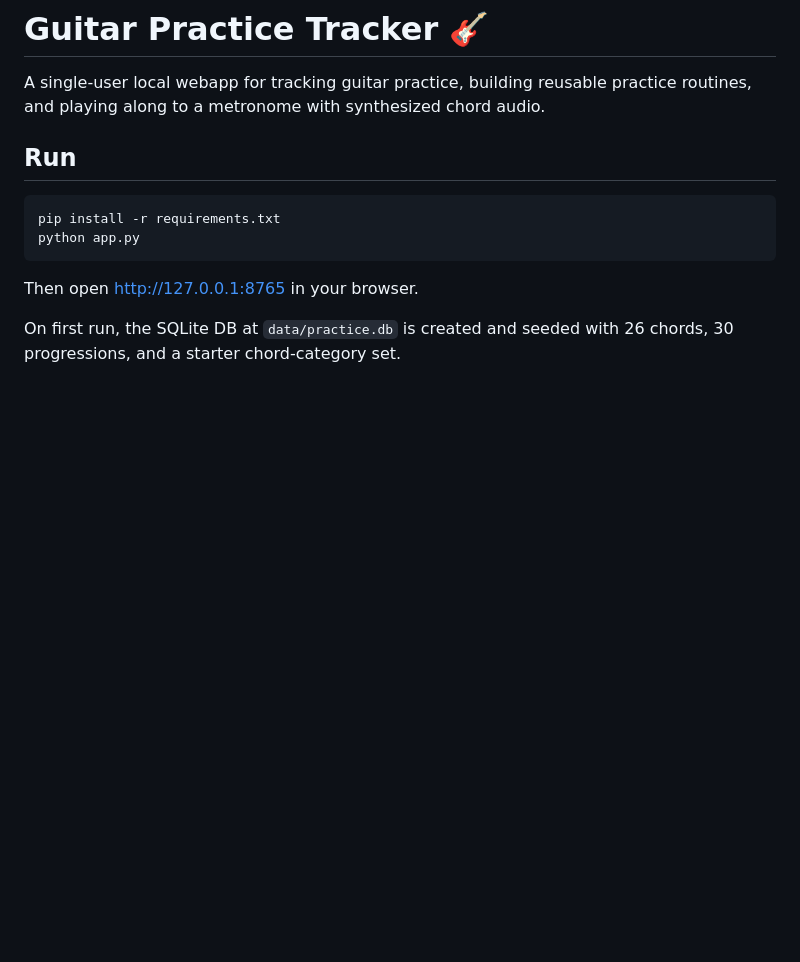
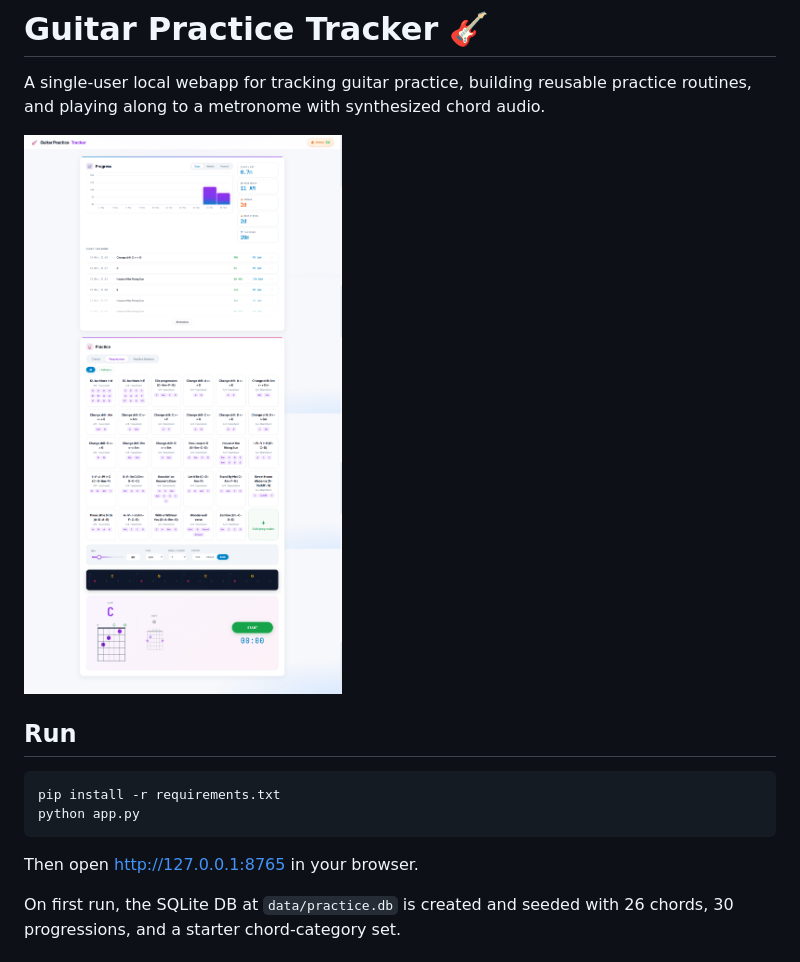
Before and after one commit to rahulsarchive/Music, a Markdown page: README.md, the part around the change. GitHub-like rendering; pictures changed too: Guitar Practice Tracker.png (added); blank space fills up the shorter version.

Commit message:
Readme image

```diff
--- a/README.md
+++ b/README.md
@@ -3,6 +3,8 @@
 A single-user local webapp for tracking guitar practice, building reusable
 practice routines, and playing along to a metronome with synthesized chord
 audio.
+
+![Guitar Practice Tracker](/Guitar%20Practice%20Tracker.png)
 
 ## Run
 
```
